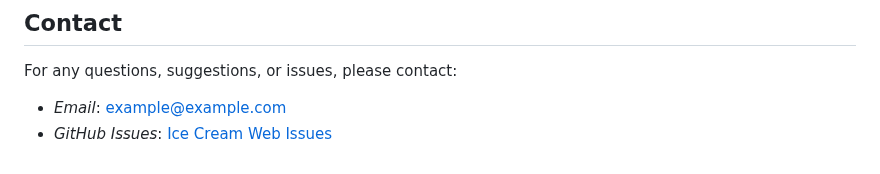
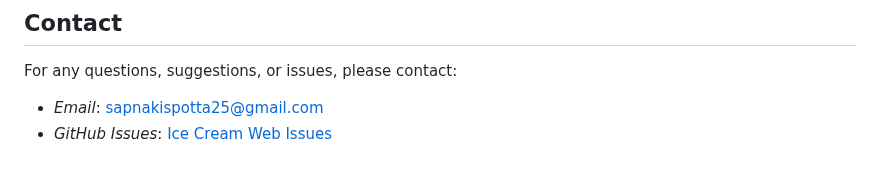
Before and after one commit to Sapna-kispotta/ice-cream-web, a Markdown page: README.md, the part around one of its changes. GitHub-like rendering.

```diff
--- a/README.md
+++ b/README.md
@@ -89,5 +81,5 @@ This project is licensed under the MIT License. See the [LICENSE](LICENSE) file
 
 For any questions, suggestions, or issues, please contact:
 
-- *Email*: example@example.com
+- *Email*: sapnakispotta25@gmail.com
 - *GitHub Issues*: [Ice Cream Web Issues](https://github.com/Sapna-kispotta/ice-cream-web/issues)
```
Also changed, not shown: other parts of README.md (+0 -8 lines).
